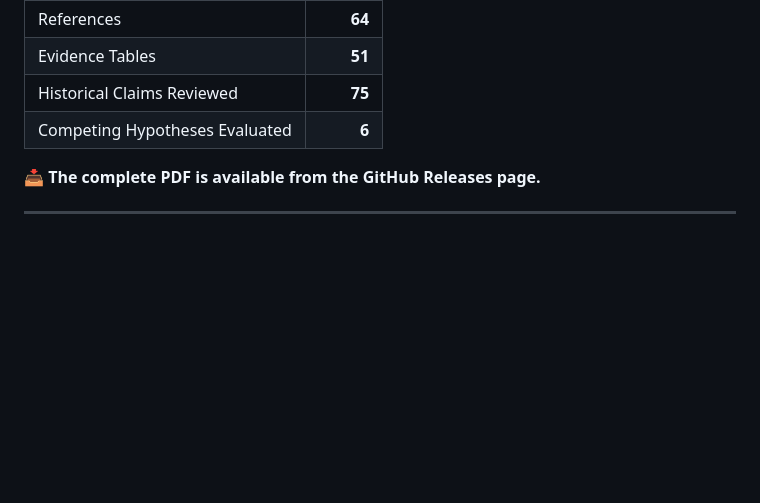
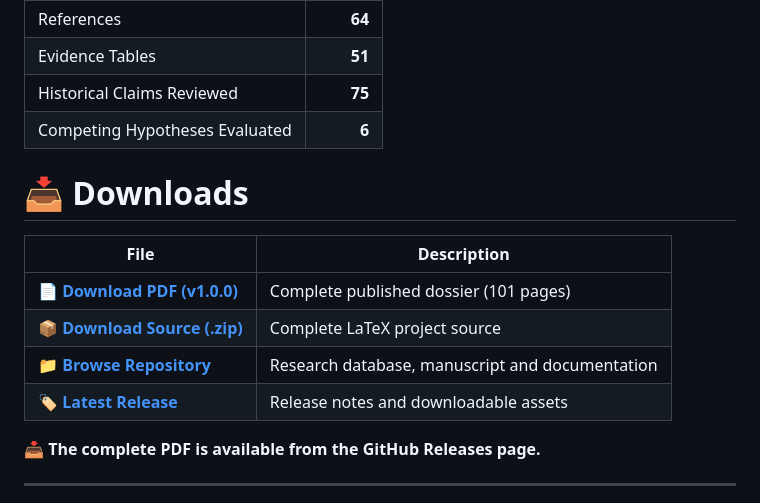
Before and after one commit to MohnishShende/somerton-man-intelligence-dossier, a Markdown page: README.md, the part around the change. Rendered like a GitHub page; blank space fills up the shorter version.

```diff
--- a/README.md
+++ b/README.md
@@ -56,6 +56,15 @@ The first public release contains a complete intelligence-style assessment of th
 | Evidence Tables | **51** |
 | Historical Claims Reviewed | **75** |
 | Competing Hypotheses Evaluated | **6** |
+
+# 📥 Downloads
+
+| File | Description |
+|------|-------------|
+| 📄 **[Download PDF (v1.0.0)](../../releases/latest/download/somerton-man-intelligence-dossier-v1.0.0.pdf)** | Complete published dossier (101 pages) |
+| 📦 **[Download Source (.zip)](../../archive/refs/tags/v1.0.0.zip)** | Complete LaTeX project source |
+| 📁 **[Browse Repository](.)** | Research database, manuscript and documentation |
+| 🏷️ **[Latest Release](../../releases/latest)** | Release notes and downloadable assets |
 
 📥 **The complete PDF is available from the GitHub Releases page.**
 
```
